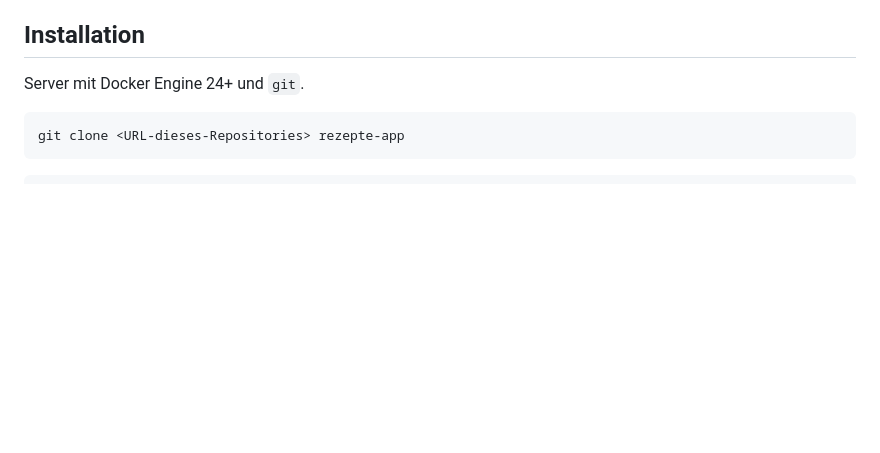
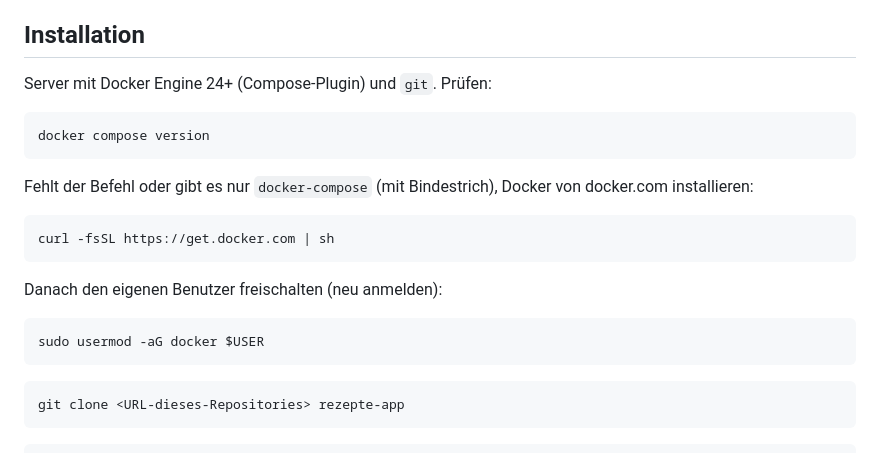
Before and after one commit to Deimen24/rezepte-app, a Markdown page: README.md, the part around the change. Drawn GitHub-style; blank space fills up the shorter version.

Commit message:
README: Docker install check for Ubuntu
Co-Authored-By: Claude Fable 5.1 <noreply@anthropic.com>
Claude-Session: https://claude.ai/code/session_016zugzJ57tBTszkMcox6aUq

````diff
--- a/README.md
+++ b/README.md
@@ -21,7 +21,24 @@ Teilen per Link; Buchseite per Foto; Teilen aus dem Handy-Browser.
 
 ## Installation
 
-Server mit Docker Engine 24+ und `git`.
+Server mit Docker Engine 24+ (Compose-Plugin) und `git`. Prüfen:
+
+```bash
+docker compose version
+```
+
+Fehlt der Befehl oder gibt es nur `docker-compose` (mit Bindestrich),
+Docker von docker.com installieren:
+
+```bash
+curl -fsSL https://get.docker.com | sh
+```
+
+Danach den eigenen Benutzer freischalten (neu anmelden):
+
+```bash
+sudo usermod -aG docker $USER
+```
 
 ```bash
 git clone <URL-dieses-Repositories> rezepte-app
````
